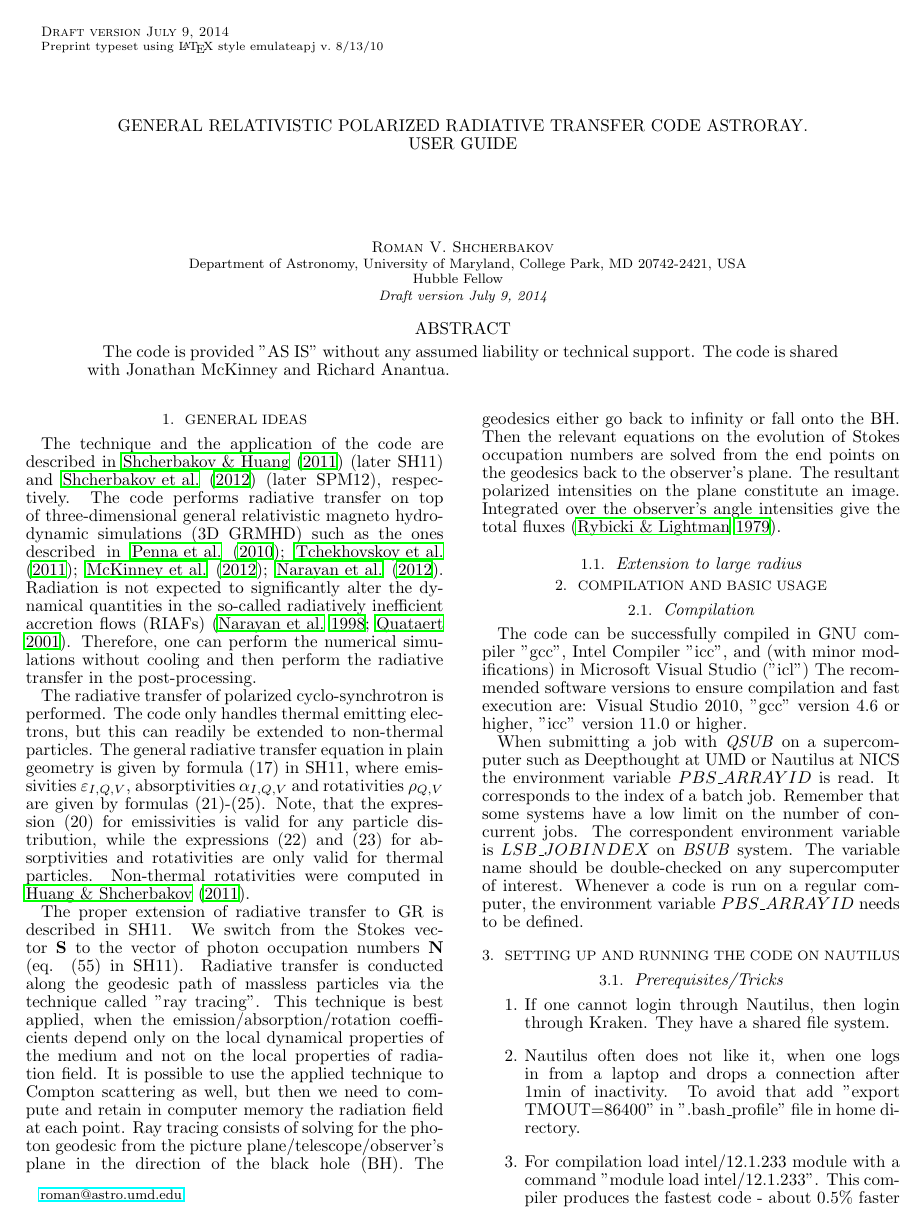
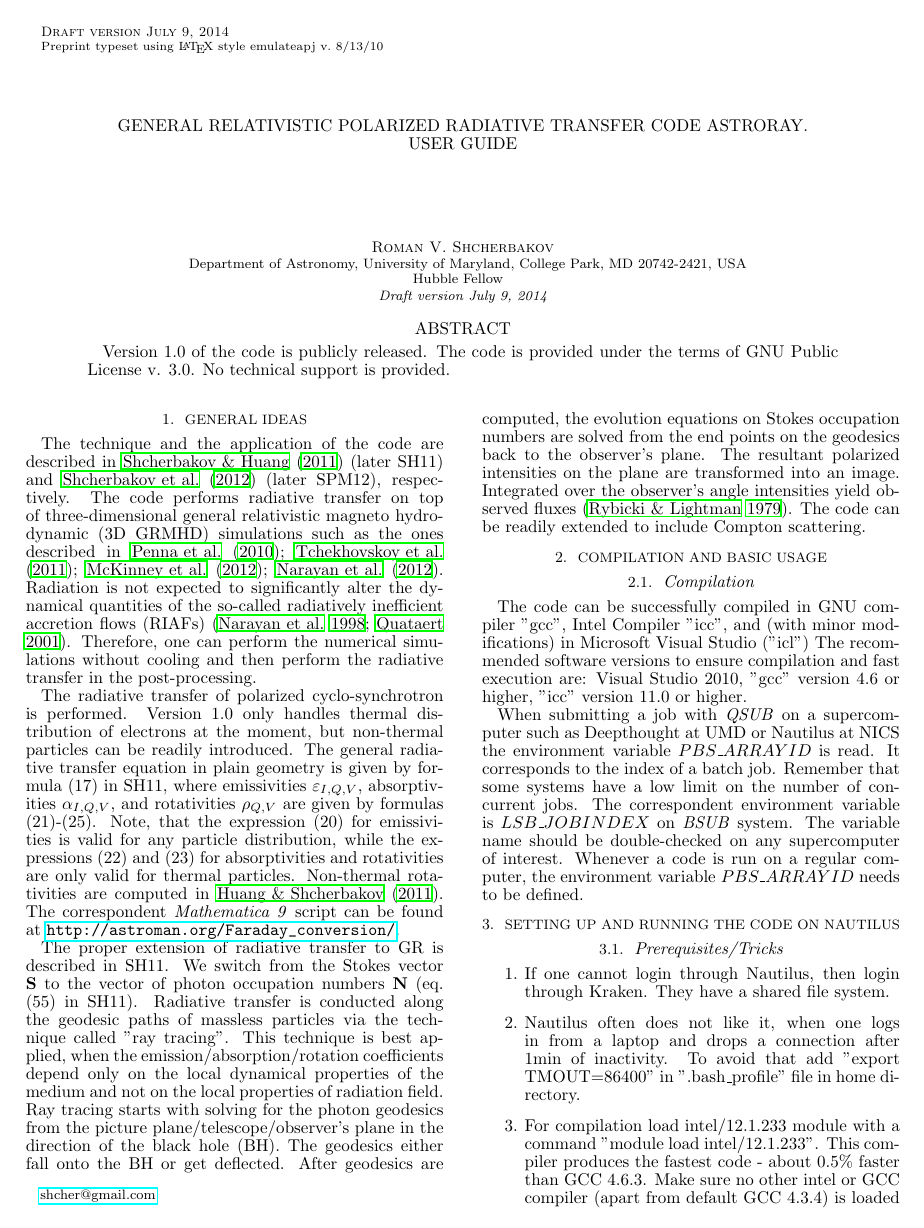
Before and after one commit to pseudotensor/rt, a LaTeX document (doc/Radiative_guide.tex): page 1 of 6. Compiled offline with LaTeX, dvips and Ghostscript.

Commit message:
Working on Radiative Guide

```diff
--- a/doc/Radiative_guide.tex
+++ b/doc/Radiative_guide.tex
@@ -12,7 +12,7 @@
 %\usepackage{html}
 \usepackage{hyperref}
 \usepackage{amsmath}
-\newcommand{\mat}{\textit{Mathematica 8}}
+\newcommand{\mat}{\textit{Mathematica 9 }}
 
 \shorttitle{ASTRORAY}
 \shortauthors{R. V. Shcherbakov}
@@ -25,15 +25,16 @@
 
 \author{Roman V. Shcherbakov}
 \affil{Department of Astronomy, University of Maryland, College Park, MD 20742-2421, USA \\Hubble Fellow}
-\email{roman@astro.umd.edu}
+\email{shcher@gmail.com}
 
 %\date{\today}
 \setcounter{page}{1}
 
 
 \begin{abstract}
-The code is provided "AS IS" without any assumed liability or technical support.
-The code is shared with Jonathan McKinney and Richard Anantua.
+Version 1.0 of the code is publicly released.
+The code is provided under the terms of GNU Public License v. 3.0.
+No technical support is provided.
 \end{abstract}
 %\keywords{radiative transfer --- polarization --- magnetic fields}
 
@@ -41,26 +42,27 @@ The code is shared with Jonathan McKinney and Richard Anantua.
 
 \section{General ideas}
 The technique and the application of the code are described in \citet{Shcherbakov:2011inter} (later SH11) and \citet{Shcherbakov:2012appl} (later SPM12), respectively.
-The code performs radiative transfer on top of three-dimensional general relativistic magneto hydrodynamic simulations (3D GRMHD) such as the ones described in
-\citet{Penna:2010dj,Tchekhovskoy:2011qp,McKinney2012,Narayan:2012dw}. Radiation is not expected to significantly alter the dynamical quantities in the
+The code performs radiative transfer on top of three-dimensional general relativistic magneto hydrodynamic (3D GRMHD) simulations such as the ones described in
+\citet{Penna:2010dj,Tchekhovskoy:2011qp,McKinney2012,Narayan:2012dw}. Radiation is not expected to significantly alter the dynamical quantities of the
 so-called radiatively inefficient accretion flows (RIAFs) \citep{Narayan:1998re,Quataert:2001op}. Therefore, one can perform the numerical simulations
 without cooling and then perform the radiative transfer in the post-processing.
 
-The radiative transfer of polarized cyclo-synchrotron is performed. The code only handles thermal emitting electrons, but this can readily be extended to non-thermal particles.
-The general radiative transfer equation in plain geometry is given by formula (17) in SH11, where emissivities $\varepsilon_{I,Q,V}$, absorptivities $\alpha_{I,Q,V}$ and rotativities
+The radiative transfer of polarized cyclo-synchrotron is performed. Version 1.0 only handles thermal distribution of electrons at the moment,
+but non-thermal particles can be readily introduced.
+The general radiative transfer equation in plain geometry is given by formula (17) in SH11, where emissivities $\varepsilon_{I,Q,V}$, absorptivities $\alpha_{I,Q,V}$, and rotativities
 $\rho_{Q,V}$ are given by formulas (21)-(25). Note, that the expression (20) for emissivities is valid for any particle distribution, while the expressions (22) and (23)
-for absorptivities and rotativities are only valid for thermal particles. Non-thermal rotativities were computed in \citet{Huang:2011de}.
+for absorptivities and rotativities are only valid for thermal particles. Non-thermal rotativities are computed in \citet{Huang:2011de}. The correspondent \mat script
+can be found at \url{http://astroman.org/Faraday_conversion/}.
 
 The proper extension of radiative transfer to GR is described in SH11. We switch from the Stokes vector ${\bf S}$ to the vector of photon occupation numbers ${\bf N}$ (eq. (55) in SH11).
-Radiative transfer is conducted along the geodesic path of massless particles via the technique called "ray tracing". This technique is best applied,
+Radiative transfer is conducted along the geodesic paths of massless particles via the technique called "ray tracing". This technique is best applied,
 when the emission/absorption/rotation coefficients depend only on the local dynamical properties of the medium and not on the local properties of radiation field.
-It is possible to use the applied technique to Compton scattering as well, but then we need to compute and retain in computer memory the radiation field at each point.
-Ray tracing consists of solving for the photon geodesic from the picture plane/telescope/observer's plane in the direction of the black hole (BH).
-The geodesics either go back to infinity or fall onto the BH. Then the relevant equations on the evolution of Stokes occupation numbers are solved from the end points
-on the geodesics back to the observer's plane. The resultant polarized intensities on the plane constitute an image. Integrated over the observer's angle intensities
-give the total fluxes \citep{Rybicki1979}.
+Ray tracing starts with solving for the photon geodesics from the picture plane/telescope/observer's plane in the direction of the black hole (BH).
+The geodesics either fall onto the BH or get deflected. After geodesics are computed, the evolution equations on Stokes occupation numbers are solved from the end points
+on the geodesics back to the observer's plane. The resultant polarized intensities on the plane are transformed into an image.
+Integrated over the observer's angle intensities yield observed fluxes \citep{Rybicki1979}. The code can be readily extended to include Compton scattering.
 
-\subsection{Extension to large radius}
+%\subsection{Extension to large radius}
 
 \section{Compilation and Basic Usage}
 \subsection{Compilation}
```
Also changed, not shown: doc/Radiative_guide.tex (22 more changed lines), 1 other file.
